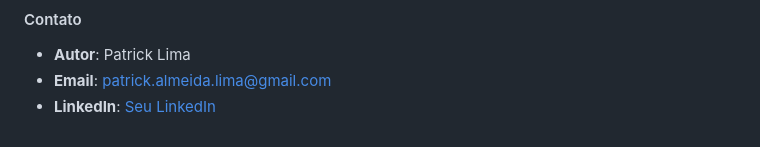
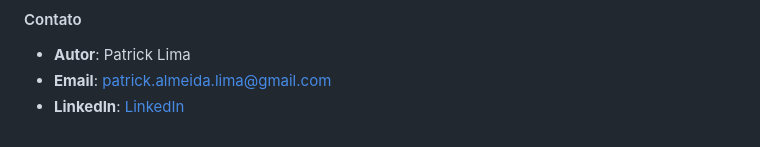
Before and after one commit to PatrickDeAlmeidaLima/clima, a Markdown page: README.md, the part around the change. Drawn GitHub-style.

Commit message:
fix - ajustando informacoes do readmee

```diff
--- a/README.md
+++ b/README.md
@@ -154,4 +154,4 @@ Este projeto está sob a licença **MIT**. Consulte o arquivo [LICENSE](LICENSE)
 
 - **Autor**: Patrick Lima
 - **Email**: patrick.almeida.lima@gmail.com
-- **LinkedIn**: [Seu LinkedIn](https://www.linkedin.com/in/patrick-almeida-lima/)
+- **LinkedIn**: [LinkedIn](https://www.linkedin.com/in/patrick-almeida-lima/)
```
